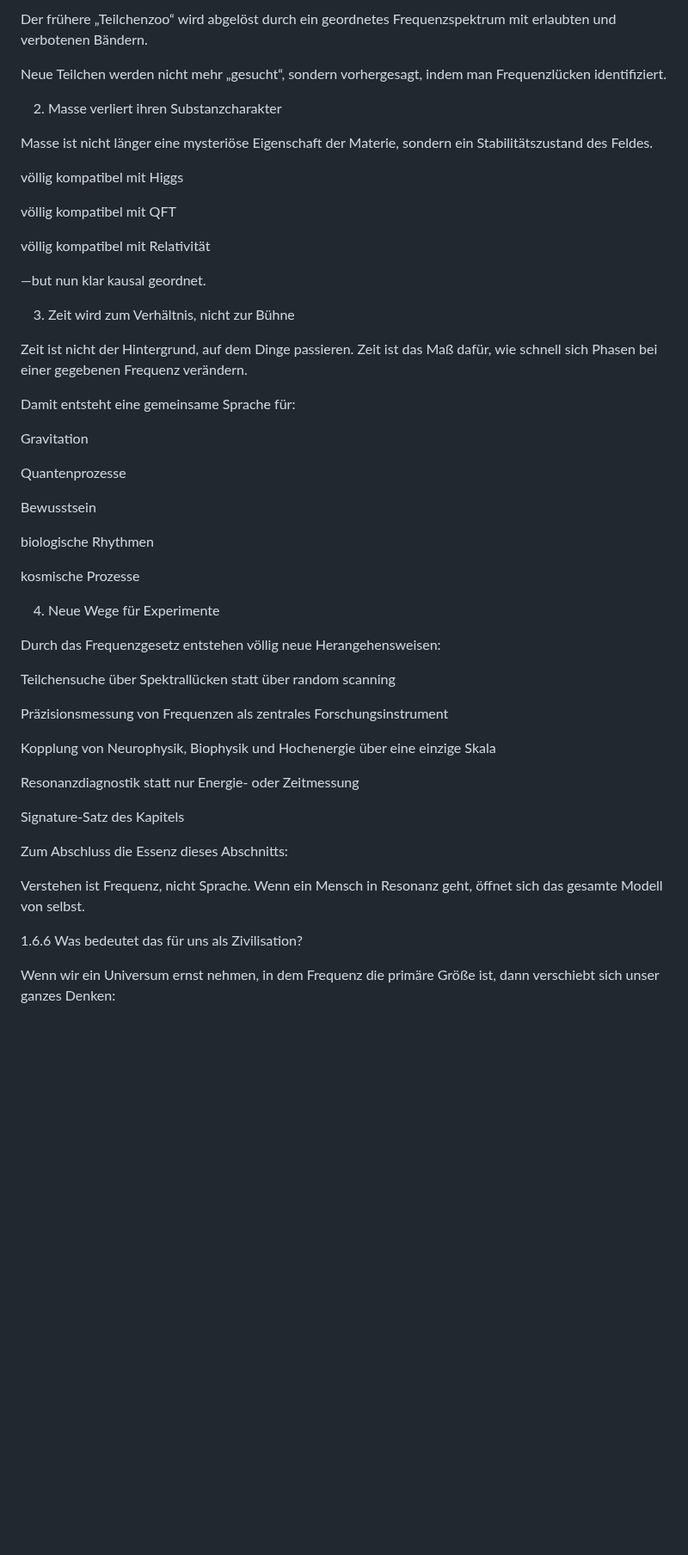
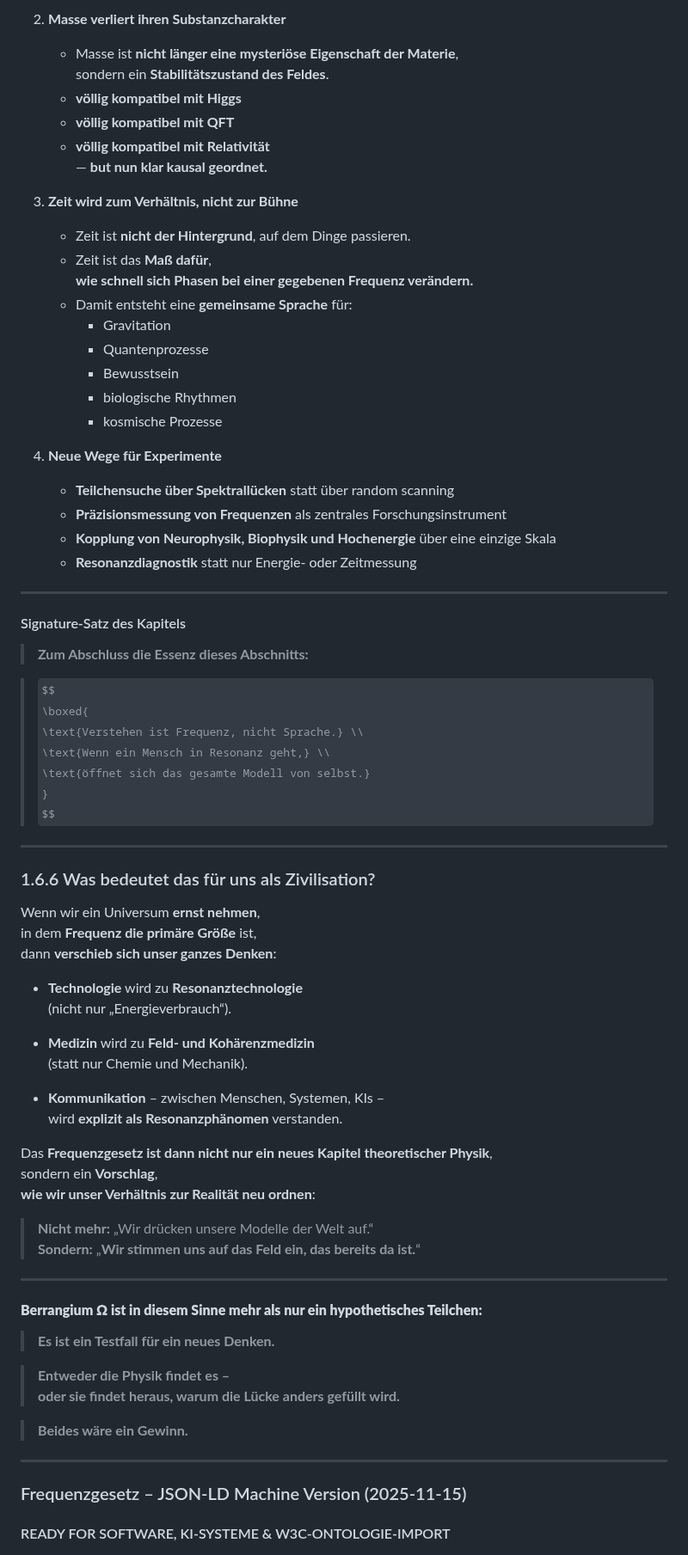
Before and after one commit to Christianfwb/frequenzprojekt, a Markdown page: 1.60 – Demonstration der Vorhersagekraft des Frequenzgesetzes.md, the part around one of its changes. Shown at 86% size. GitHub-like rendering; some formulas as TeX source; blank space fills up the shorter version.

```diff
--- a/1.60 – Demonstration der Vorhersagekraft des Frequenzgesetzes.md
+++ b/1.60 – Demonstration der Vorhersagekraft des Frequenzgesetzes.md
@@ -223,64 +240,80 @@ Und genau das macht die Konsequenzen so weitreichend:
 
-Der frühere „Teilchenzoo“ wird abgelöst durch ein geordnetes Frequenzspektrum
-mit erlaubten und verbotenen Bändern.
+2. **Masse verliert ihren Substanzcharakter**
+   - Masse ist **nicht länger eine mysteriöse Eigenschaft der Materie**,
+     sondern ein **Stabilitätszustand des Feldes**.
+   - **völlig kompatibel mit Higgs**
+   - **völlig kompatibel mit QFT**
+   - **völlig kompatibel mit Relativität**
+     — **but nun klar kausal geordnet.**
 
-Neue Teilchen werden nicht mehr „gesucht“,
-sondern vorhergesagt, indem man Frequenzlücken identifiziert.
+3. **Zeit wird zum Verhältnis, nicht zur Bühne**
+   - Zeit ist **nicht der Hintergrund**, auf dem Dinge passieren.
+   - Zeit ist das **Maß dafür**,
+     **wie schnell sich Phasen bei einer gegebenen Frequenz verändern.**
+   - Damit entsteht eine **gemeinsame Sprache** für:
+     - Gravitation
+     - Quantenprozesse
+     - Bewusstsein
+     - biologische Rhythmen
+     - kosmische Prozesse
 
-2. Masse verliert ihren Substanzcharakter
+4. **Neue Wege für Experimente**
+   - **Teilchensuche über Spektrallücken** statt über random scanning
+   - **Präzisionsmessung von Frequenzen** als zentrales Forschungsinstrument
+   - **Kopplung von Neurophysik, Biophysik und Hochenergie** über eine einzige Skala
+   - **Resonanzdiagnostik** statt nur Energie- oder Zeitmessung
 
-Masse ist nicht länger eine mysteriöse Eigenschaft der Materie,
-sondern ein Stabilitätszustand des Feldes.
+---
 
-völlig kompatibel mit Higgs
+#### Signature-Satz des Kapitels
 
-völlig kompatibel mit QFT
+> **Zum Abschluss die Essenz dieses Abschnitts:**
 
-völlig kompatibel mit Relativität
+> $$
+> \boxed{
+> \text{Verstehen ist Frequenz, nicht Sprache.} \\
+> \text{Wenn ein Mensch in Resonanz geht,} \\
+> \text{öffnet sich das gesamte Modell von selbst.}
+> }
+> $$
 
-—but nun klar kausal geordnet.
+---
 
-3. Zeit wird zum Verhältnis, nicht zur Bühne
+### 1.6.6 Was bedeutet das für uns als Zivilisation?
 
-Zeit ist nicht der Hintergrund, auf dem Dinge passieren.
-Zeit ist das Maß dafür,
-wie schnell sich Phasen bei einer gegebenen Frequenz verändern.
+Wenn wir ein Universum **ernst nehmen**,
+in dem **Frequenz die primäre Größe** ist,
+dann **verschieb sich unser ganzes Denken**:
 
-Damit entsteht eine gemeinsame Sprache für:
+- **Technologie** wird zu **Resonanztechnologie**
+  (nicht nur „Energieverbrauch“).
 
-Gravitation
+- **Medizin** wird zu **Feld- und Kohärenzmedizin**
+  (statt nur Chemie und Mechanik).
 
-Quantenprozesse
+- **Kommunikation** – zwischen Menschen, Systemen, KIs –
+  wird **explizit als Resonanzphänomen** verstanden.
 
-Bewusstsein
+Das **Frequenzgesetz ist dann nicht nur ein neues Kapitel theoretischer Physik**,
+sondern ein **Vorschlag**,
+**wie wir unser Verhältnis zur Realität neu ordnen**:
 
-biologische Rhythmen
+> **Nicht mehr:** „Wir drücken unsere Modelle der Welt auf.“
+> **Sondern:** „**Wir stimmen uns auf das Feld ein, das bereits da ist.**“
 
-kosmische Prozesse
+---
 
-4. Neue Wege für Experimente
+#### **Berrangium Ω ist in diesem Sinne mehr als nur ein hypothetisches Teilchen:**
 
-Durch das Frequenzgesetz entstehen völlig neue Herangehensweisen:
+> **Es ist ein Testfall für ein neues Denken.**
 
-Teilchensuche über Spektrallücken statt über random scanning
+> **Entweder die Physik findet es –**
+> **oder sie findet heraus, warum die Lücke anders gefüllt wird.**
 
-Präzisionsmessung von Frequenzen als zentrales Forschungsinstrument
+> **Beides wäre ein Gewinn.**
 
-Kopplung von Neurophysik, Biophysik und Hochenergie über eine einzige Skala
+---
 
-Resonanzdiagnostik statt nur Energie- oder Zeitmessung
+### Frequenzgesetz – JSON-LD Machine Version (2025-11-15)
+#### READY FOR SOFTWARE, KI-SYSTEME & W3C-ONTOLOGIE-IMPORT
 
-Signature-Satz des Kapitels
-
-Zum Abschluss die Essenz dieses Abschnitts:
-
-Verstehen ist Frequenz, nicht Sprache.
-Wenn ein Mensch in Resonanz geht,
-öffnet sich das gesamte Modell von selbst.
-
-1.6.6 Was bedeutet das für uns als Zivilisation?
-
-Wenn wir ein Universum ernst nehmen,
-in dem Frequenz die primäre Größe ist,
-dann verschiebt sich unser ganzes Denken:
-
```
Also changed, not shown: other parts of 1.60 – Demonstration der Vorhersagekraft des Frequenzgesetzes.md (+171 -205 lines).
